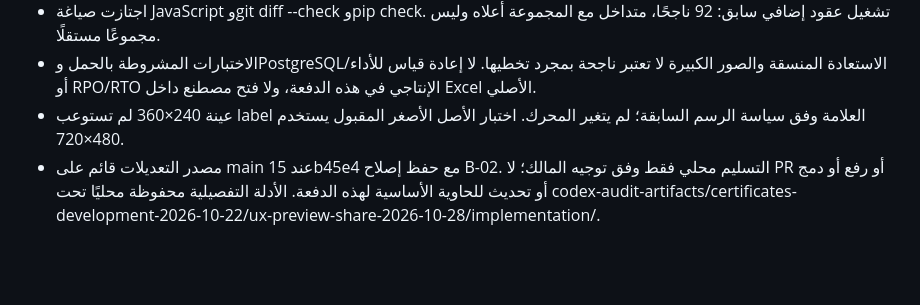
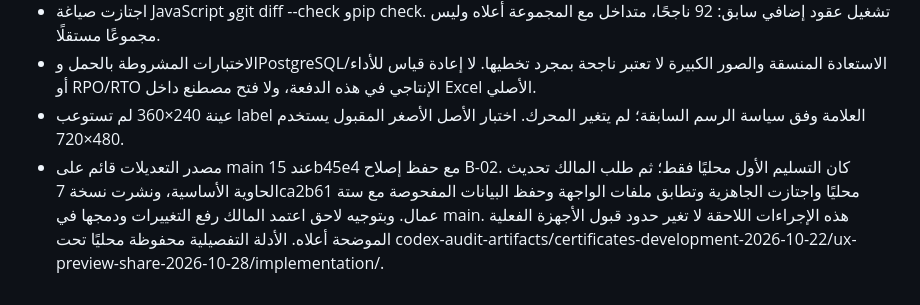
Before and after one commit to ahmed73ali737-boop/Plus-x, a Markdown page: docs/CERTIFICATES_PREVIEW_SHARE_UX_AR.md, the part around the change. Rendered like a GitHub page; blank space fills up the shorter version.

Commit message:
docs(certificates): record deployment and main merge authorization

```diff
--- a/docs/CERTIFICATES_PREVIEW_SHARE_UX_AR.md
+++ b/docs/CERTIFICATES_PREVIEW_SHARE_UX_AR.md
@@ -30,4 +30,4 @@
 - اجتازت صياغة JavaScript وgit diff --check وpip check. تشغيل عقود إضافي سابق: 92 ناجحًا، متداخل مع المجموعة أعلاه وليس مجموعًا مستقلًا.
 - الاختبارات المشروطة بالحمل وPostgreSQL/الاستعادة المنسقة والصور الكبيرة لا تعتبر ناجحة بمجرد تخطيها. لا إعادة قياس للأداء أو RPO/RTO الإنتاجي في هذه الدفعة، ولا فتح مصطنع داخل Excel الأصلي.
 - عينة 240×360 لم تستوعب label العلامة وفق سياسة الرسم السابقة؛ لم يتغير المحرك. اختبار الأصل الأصغر المقبول يستخدم 480×720.
-- مصدر التعديلات قائم على main عند 15b45e4 مع حفظ إصلاح B-02. التسليم محلي فقط وفق توجيه المالك؛ لا PR أو رفع أو دمج أو تحديث للحاوية الأساسية لهذه الدفعة. الأدلة التفصيلية محفوظة محليًا تحت codex-audit-artifacts/certificates-development-2026-10-22/ux-preview-share-2026-10-28/implementation/.
+- مصدر التعديلات قائم على main عند 15b45e4 مع حفظ إصلاح B-02. كان التسليم الأول محليًا فقط؛ ثم طلب المالك تحديث الحاوية الأساسية، ونشرت نسخة 7ca2b61 محليًا واجتازت الجاهزية وتطابق ملفات الواجهة وحفظ البيانات المفحوصة مع ستة عمال. وبتوجيه لاحق اعتمد المالك رفع التغييرات ودمجها في main. هذه الإجراءات اللاحقة لا تغير حدود قبول الأجهزة الفعلية الموضحة أعلاه. الأدلة التفصيلية محفوظة محليًا تحت codex-audit-artifacts/certificates-development-2026-10-22/ux-preview-share-2026-10-28/implementation/.
```
